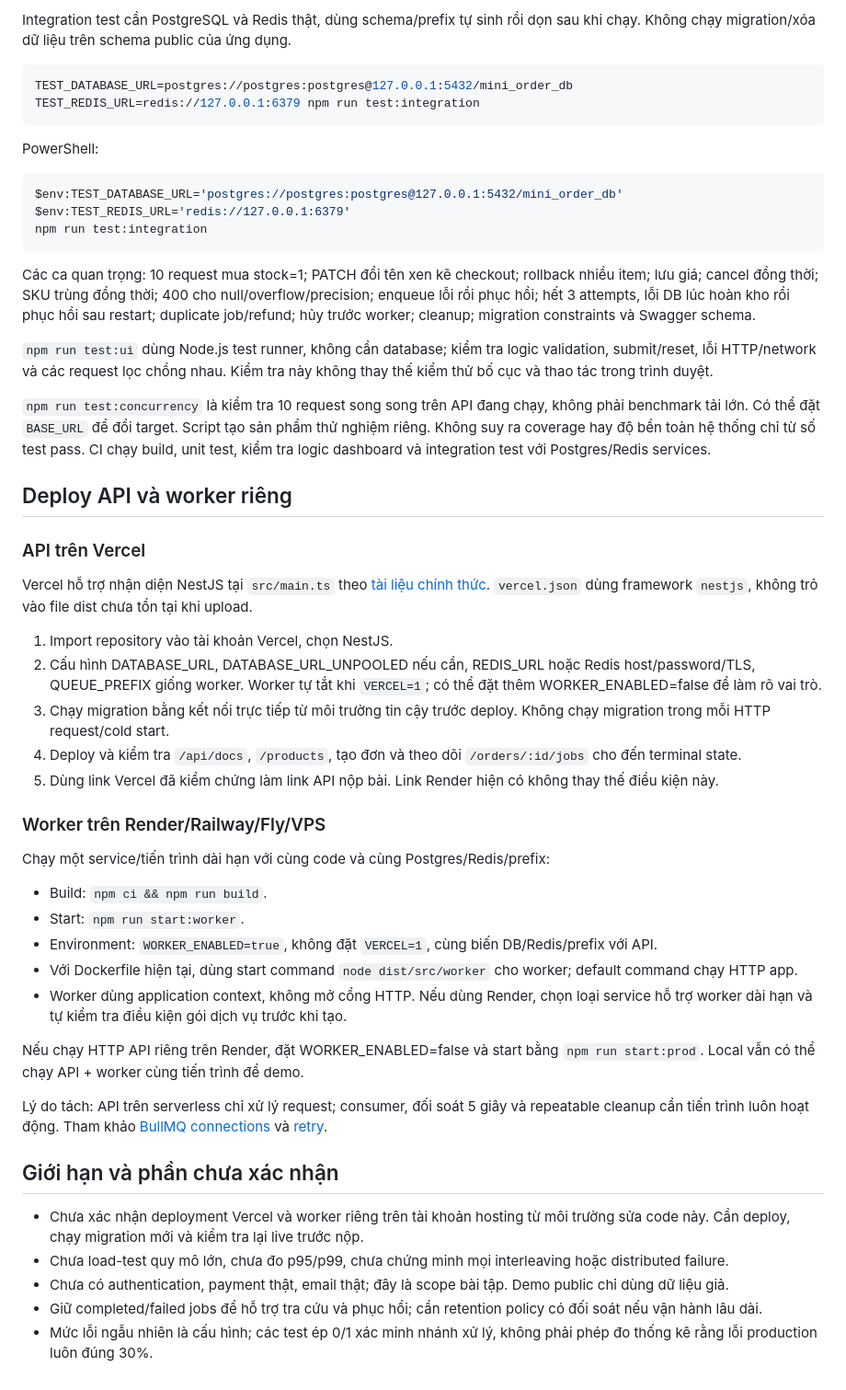
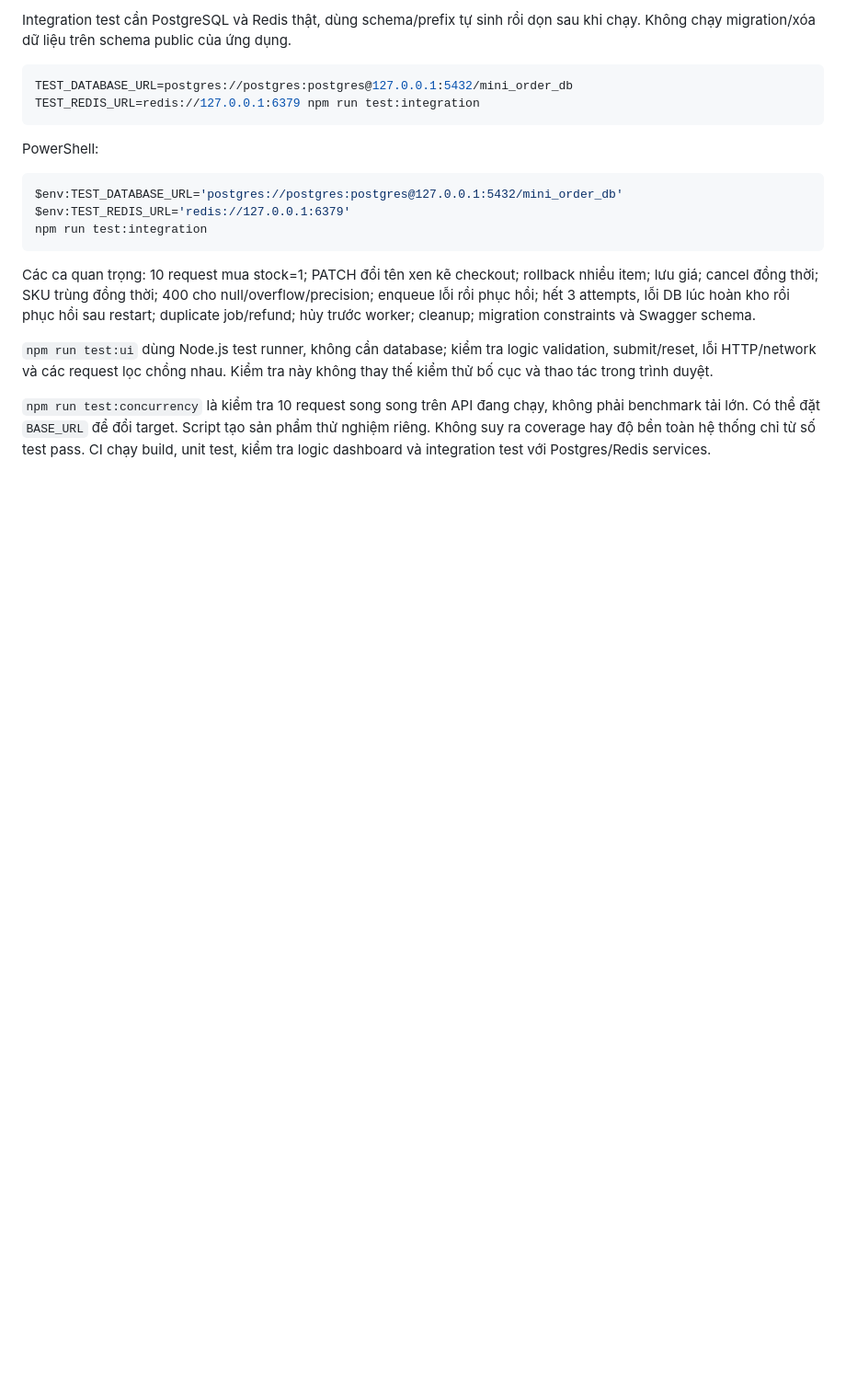
Before and after one commit to Lvquank/MiniOrderManagement, a Markdown page: README.md, the part around the change. Shown at 92% size. Drawn GitHub-style; blank space fills up the shorter version.

Commit message:
docs: remove deployment instructions and limitations section from README

```diff
--- a/README.md
+++ b/README.md
@@ -151,37 +151,3 @@ Các ca quan trọng: 10 request mua stock=1; PATCH đổi tên xen kẽ checkou
 `npm run test:ui` dùng Node.js test runner, không cần database; kiểm tra logic validation, submit/reset, lỗi HTTP/network và các request lọc chồng nhau. Kiểm tra này không thay thế kiểm thử bố cục và thao tác trong trình duyệt.
 
 `npm run test:concurrency` là kiểm tra 10 request song song trên API đang chạy, không phải benchmark tải lớn. Có thể đặt `BASE_URL` để đổi target. Script tạo sản phẩm thử nghiệm riêng. Không suy ra coverage hay độ bền toàn hệ thống chỉ từ số test pass. CI chạy build, unit test, kiểm tra logic dashboard và integration test với Postgres/Redis services.
-
-## Deploy API và worker riêng
-
-### API trên Vercel
-
-Vercel hỗ trợ nhận diện NestJS tại `src/main.ts` theo [tài liệu chính thức](https://vercel.com/docs/frameworks/backend/nestjs). `vercel.json` dùng framework `nestjs`, không trỏ vào file dist chưa tồn tại khi upload.
-
-1. Import repository vào tài khoản Vercel, chọn NestJS.
-2. Cấu hình DATABASE_URL, DATABASE_URL_UNPOOLED nếu cần, REDIS_URL hoặc Redis host/password/TLS, QUEUE_PREFIX giống worker. Worker tự tắt khi `VERCEL=1`; có thể đặt thêm WORKER_ENABLED=false để làm rõ vai trò.
-3. Chạy migration bằng kết nối trực tiếp từ môi trường tin cậy trước deploy. Không chạy migration trong mỗi HTTP request/cold start.
-4. Deploy và kiểm tra `/api/docs`, `/products`, tạo đơn và theo dõi `/orders/:id/jobs` cho đến terminal state.
-5. Dùng link Vercel đã kiểm chứng làm link API nộp bài. Link Render hiện có không thay thế điều kiện này.
-
-### Worker trên Render/Railway/Fly/VPS
-
-Chạy một service/tiến trình dài hạn với cùng code và cùng Postgres/Redis/prefix:
-
-- Build: `npm ci && npm run build`.
-- Start: `npm run start:worker`.
-- Environment: `WORKER_ENABLED=true`, không đặt `VERCEL=1`, cùng biến DB/Redis/prefix với API.
-- Với Dockerfile hiện tại, dùng start command `node dist/src/worker` cho worker; default command chạy HTTP app.
-- Worker dùng application context, không mở cổng HTTP. Nếu dùng Render, chọn loại service hỗ trợ worker dài hạn và tự kiểm tra điều kiện gói dịch vụ trước khi tạo.
-
-Nếu chạy HTTP API riêng trên Render, đặt WORKER_ENABLED=false và start bằng `npm run start:prod`. Local vẫn có thể chạy API + worker cùng tiến trình để demo.
-
-Lý do tách: API trên serverless chỉ xử lý request; consumer, đối soát 5 giây và repeatable cleanup cần tiến trình luôn hoạt động. Tham khảo [BullMQ connections](https://docs.bullmq.io/guide/connections) và [retry](https://docs.bullmq.io/guide/retrying-failing-jobs).
-
-## Giới hạn và phần chưa xác nhận
-
-- Chưa xác nhận deployment Vercel và worker riêng trên tài khoản hosting từ môi trường sửa code này. Cần deploy, chạy migration mới và kiểm tra lại live trước nộp.
-- Chưa load-test quy mô lớn, chưa đo p95/p99, chưa chứng minh mọi interleaving hoặc distributed failure.
-- Chưa có authentication, payment thật, email thật; đây là scope bài tập. Demo public chỉ dùng dữ liệu giả.
-- Giữ completed/failed jobs để hỗ trợ tra cứu và phục hồi; cần retention policy có đối soát nếu vận hành lâu dài.
-- Mức lỗi ngẫu nhiên là cấu hình; các test ép 0/1 xác minh nhánh xử lý, không phải phép đo thống kê rằng lỗi production luôn đúng 30%.
```
